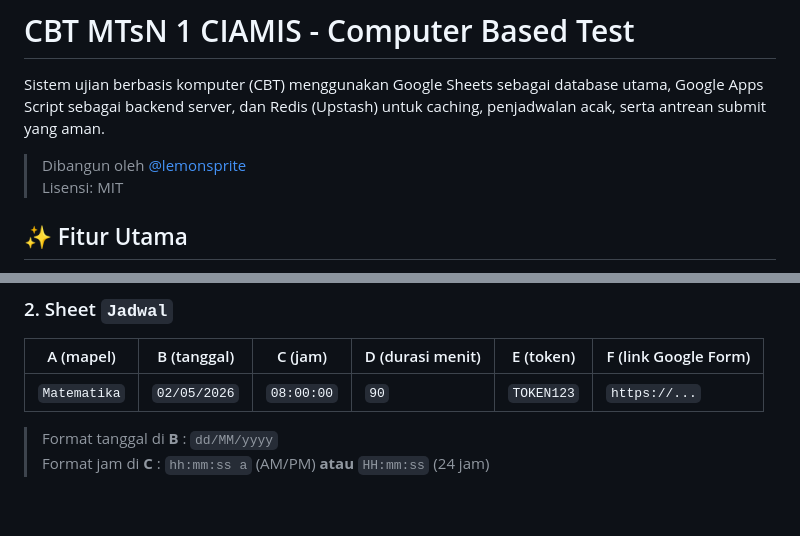
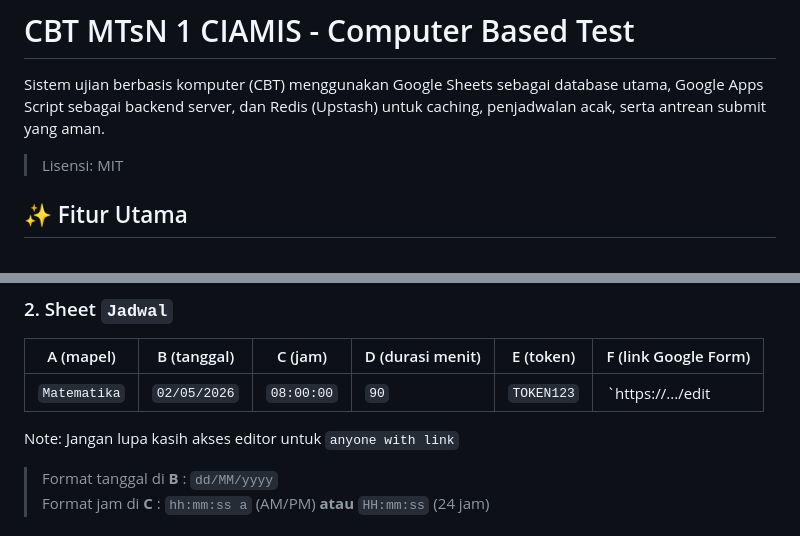
Before and after one commit to lemonsprites/R-GASCBT, a Markdown page: README.md, 2 parts joined by grey strips. GitHub-like rendering; blank space fills up the shorter version.

```diff
--- a/README.md
+++ b/README.md
@@ -1,8 +1,6 @@
 # CBT MTsN 1 CIAMIS - Computer Based Test
 
 Sistem ujian berbasis komputer (CBT) menggunakan Google Sheets sebagai database utama, Google Apps Script sebagai backend server, dan Redis (Upstash) untuk caching, penjadwalan acak, serta antrean submit yang aman.
-
-> Dibangun oleh [@lemonsprite](https://github.com/lemonsprites/)
 > Lisensi: MIT
 
 ## ✨ Fitur Utama
@@ -38,7 +36,10 @@ Buat spreadsheet baru dengan **tiga sheet** (nama case‑sensitive):
 ### 2. Sheet `Jadwal`
 | A (mapel) | B (tanggal) | C (jam)       | D (durasi menit) | E (token)  | F (link Google Form) |
 |-----------|-------------|---------------|------------------|------------|----------------------|
-| `Matematika` | `02/05/2026` | `08:00:00` | `90`             | `TOKEN123` | `https://...`       |
+| `Matematika` | `02/05/2026` | `08:00:00` | `90`             | `TOKEN123` | `https://.../edit   |
+
+Note: Jangan lupa kasih akses editor untuk `anyone with link`
+
 
 > Format tanggal di **B** : `dd/MM/yyyy`
 > Format jam di **C**   : `hh:mm:ss a` (AM/PM) **atau** `HH:mm:ss` (24 jam)
```
